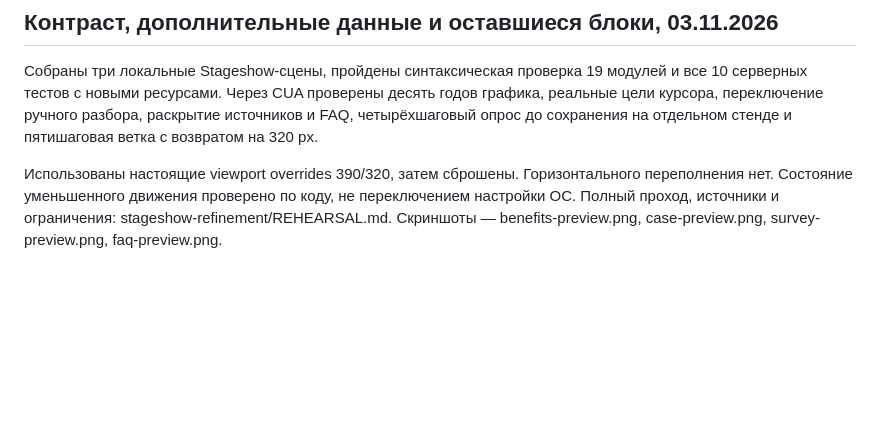
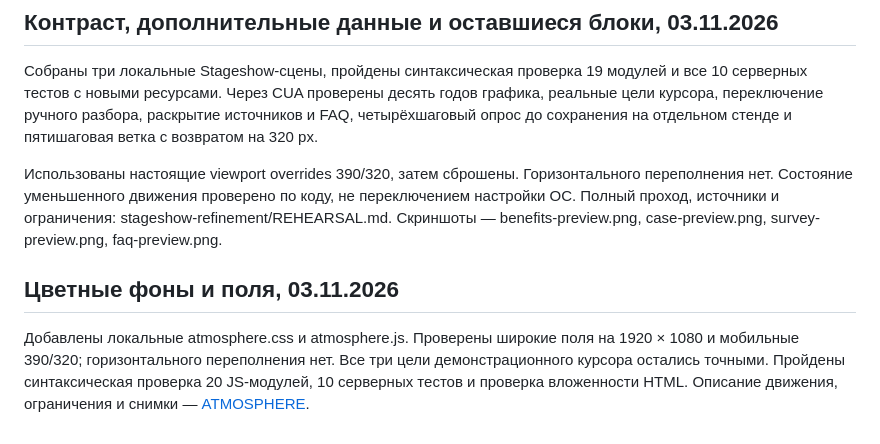
Before and after one commit to ivanfix2005/tail-landing, a Markdown page: docs/VERIFICATION.md, the part around the change. Drawn GitHub-style; blank space fills up the shorter version.

```diff
--- a/docs/VERIFICATION.md
+++ b/docs/VERIFICATION.md
@@ -40,3 +40,7 @@
 Собраны три локальные Stageshow-сцены, пройдены синтаксическая проверка 19 модулей и все 10 серверных тестов с новыми ресурсами. Через CUA проверены десять годов графика, реальные цели курсора, переключение ручного разбора, раскрытие источников и FAQ, четырёхшаговый опрос до сохранения на отдельном стенде и пятишаговая ветка с возвратом на 320 px.
 
 Использованы настоящие viewport overrides 390/320, затем сброшены. Горизонтального переполнения нет. Состояние уменьшенного движения проверено по коду, не переключением настройки ОС. Полный проход, источники и ограничения: stageshow-refinement/REHEARSAL.md. Скриншоты — benefits-preview.png, case-preview.png, survey-preview.png, faq-preview.png.
+
+## Цветные фоны и поля, 03.11.2026
+
+Добавлены локальные atmosphere.css и atmosphere.js. Проверены широкие поля на 1920 × 1080 и мобильные 390/320; горизонтального переполнения нет. Все три цели демонстрационного курсора остались точными. Пройдены синтаксическая проверка 20 JS-модулей, 10 серверных тестов и проверка вложенности HTML. Описание движения, ограничения и снимки — [ATMOSPHERE](ATMOSPHERE.md).
```
Also changed, not shown: README.md (+2 -0 lines), docs/ATMOSPHERE.md (added, +22 -0 lines), docs/atmosphere-mobile.png (added), docs/atmosphere-story.png (added), docs/preview.png, 5 other files.
